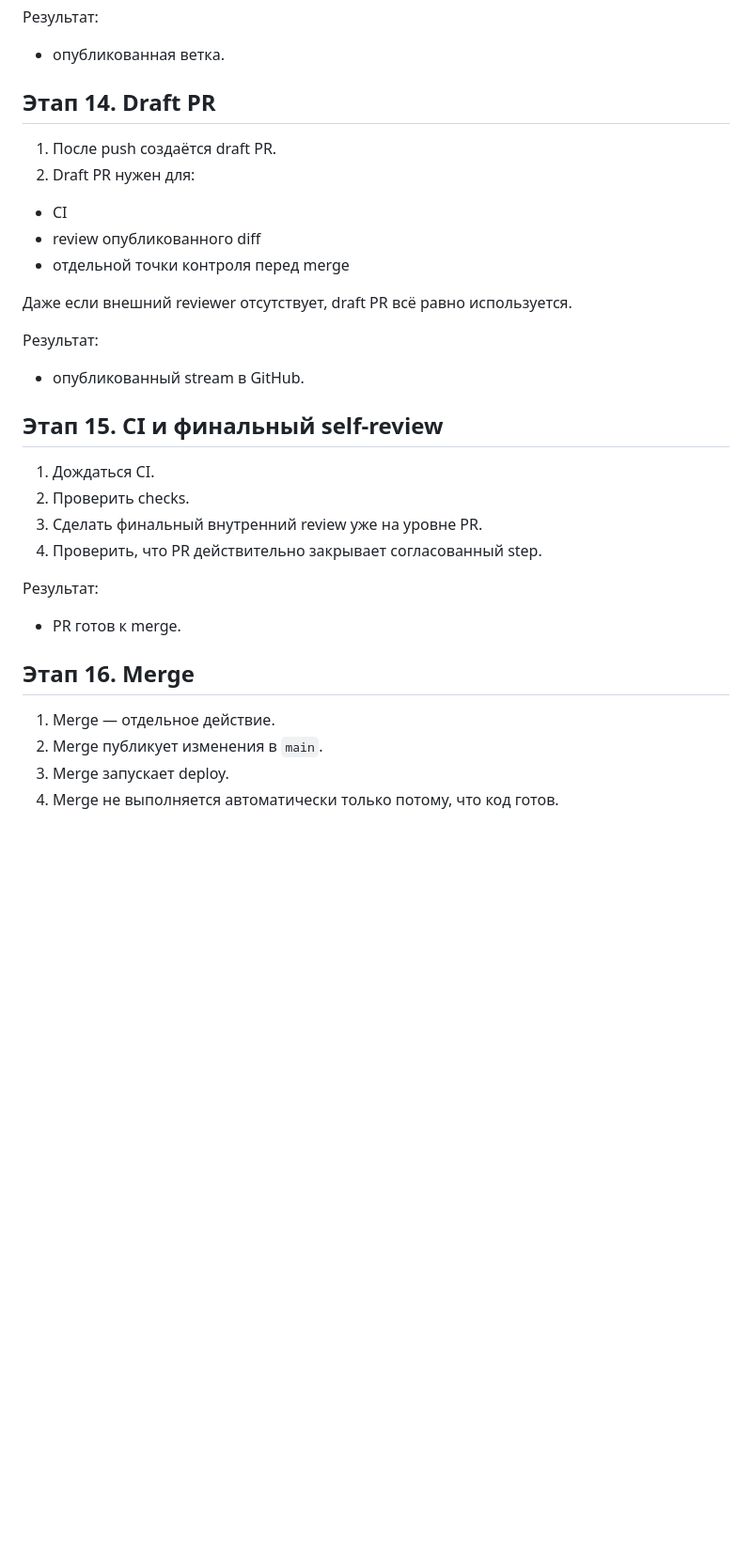
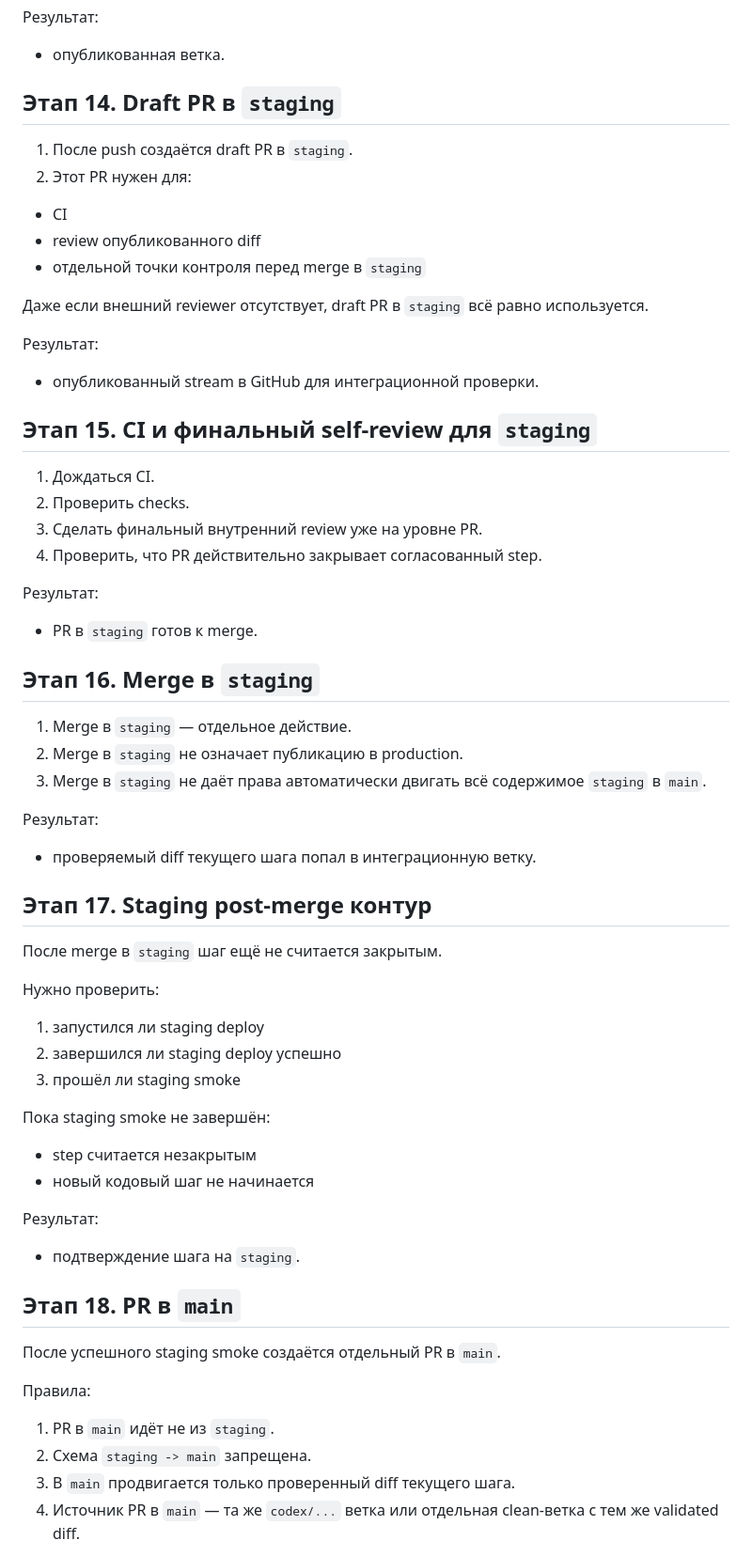
Before and after one commit to Etogerman/Project-1, a Markdown page: docs/task-delivery-workflow.md, the part around one of its changes. Shown at 94% size. GitHub-like rendering; blank space fills up the shorter version.

```diff
--- a/docs/task-delivery-workflow.md
+++ b/docs/task-delivery-workflow.md
@@ -182,20 +182,20 @@
 Результат:
 - опубликованная ветка.
 
-## Этап 14. Draft PR
+## Этап 14. Draft PR в `staging`
 
-1. После push создаётся draft PR.
-2. Draft PR нужен для:
+1. После push создаётся draft PR в `staging`.
+2. Этот PR нужен для:
 - CI
 - review опубликованного diff
-- отдельной точки контроля перед merge
+- отдельной точки контроля перед merge в `staging`
 
-Даже если внешний reviewer отсутствует, draft PR всё равно используется.
+Даже если внешний reviewer отсутствует, draft PR в `staging` всё равно используется.
 
 Результат:
-- опубликованный stream в GitHub.
+- опубликованный stream в GitHub для интеграционной проверки.
 
-## Этап 15. CI и финальный self-review
+## Этап 15. CI и финальный self-review для `staging`
 
 1. Дождаться CI.
 2. Проверить checks.
@@ -203,11 +203,40 @@
 4. Проверить, что PR действительно закрывает согласованный step.
 
 Результат:
-- PR готов к merge.
+- PR в `staging` готов к merge.
 
-## Этап 16. Merge
+## Этап 16. Merge в `staging`
 
-1. Merge — отдельное действие.
-2. Merge публикует изменения в `main`.
-3. Merge запускает deploy.
-4. Merge не выполняется автоматически только потому, что код готов.
+1. Merge в `staging` — отдельное действие.
+2. Merge в `staging` не означает публикацию в production.
+3. Merge в `staging` не даёт права автоматически двигать всё содержимое `staging` в `main`.
+
+Результат:
+- проверяемый diff текущего шага попал в интеграционную ветку.
+
+## Этап 17. Staging post-merge контур
+
+После merge в `staging` шаг ещё не считается закрытым.
+
+Нужно проверить:
+1. запустился ли staging deploy
+2. завершился ли staging deploy успешно
+3. прошёл ли staging smoke
+
+Пока staging smoke не завершён:
+- step считается незакрытым
+- новый кодовый шаг не начинается
+
+Результат:
+- подтверждение шага на `staging`.
+
+## Этап 18. PR в `main`
+
+После успешного staging smoke создаётся отдельный PR в `main`.
+
+Правила:
+1. PR в `main` идёт не из `staging`.
+2. Схема `staging -> main` запрещена.
+3. В `main` продвигается только проверенный diff текущего шага.
+4. Источник PR в `main` — та же `codex/...` ветка или отдельная clean-ветка с тем же validated diff.
+
```
Also changed, not shown: other parts of docs/task-delivery-workflow.md (+47 -23 lines), AGENTS.md (+29 -12 lines).
